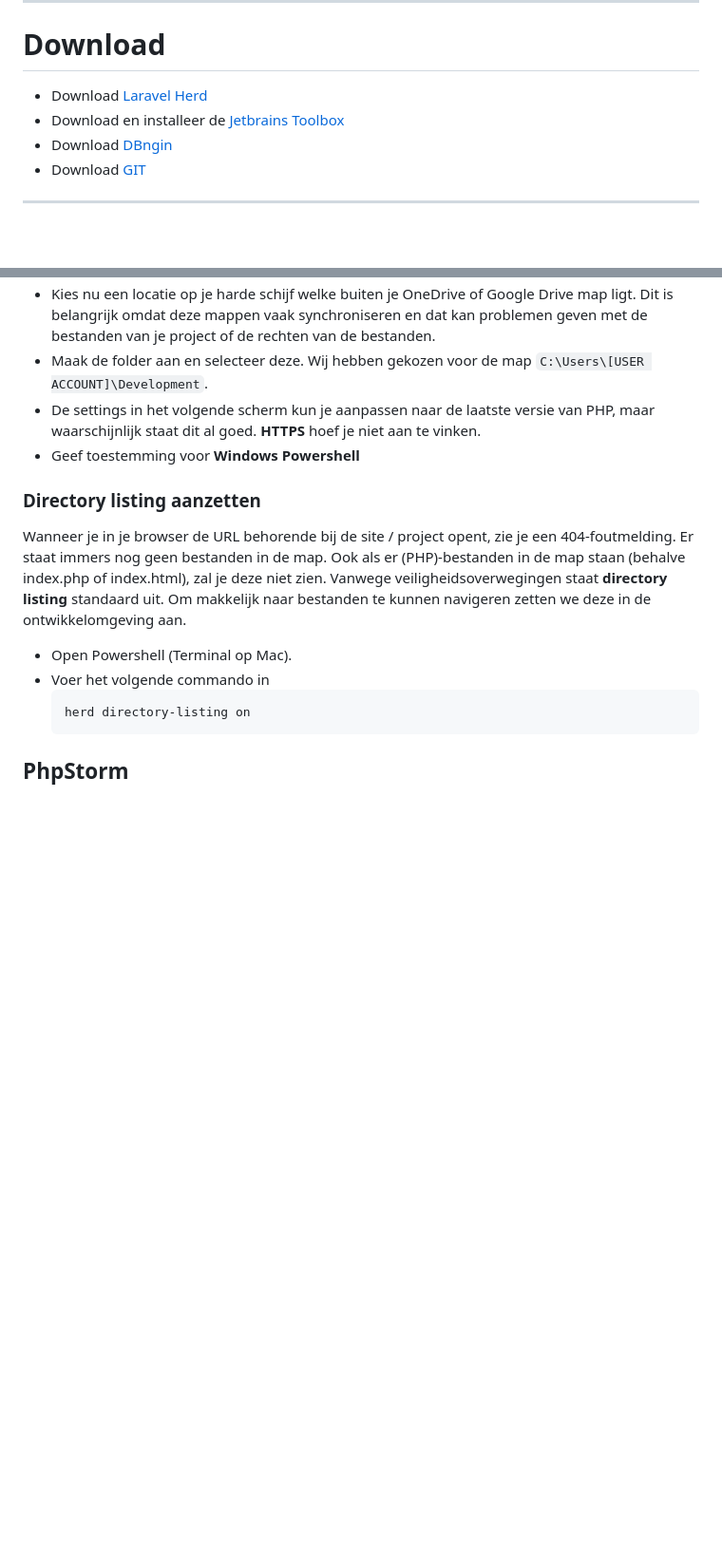
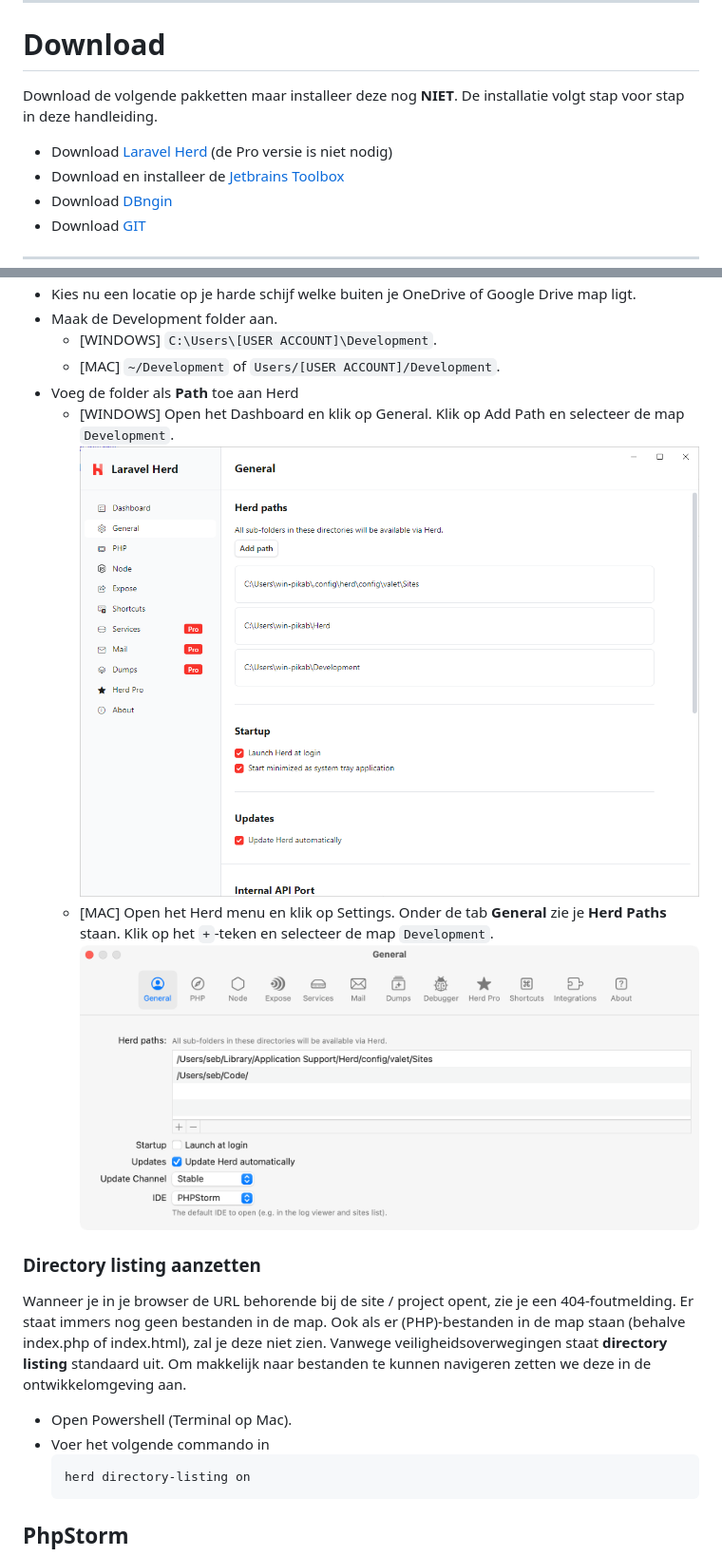
Before and after one commit to HR-CMGT/PRG02-2024-2025, a Markdown page: Installatie/README.md, 2 parts joined by grey strips. Shown: that part at 95% size. Rendered like a GitHub page; pictures changed too: Installatie/images/herd/herd-path-mac.png (added); blank space fills up the shorter version.

```diff
--- a/Installatie/README.md
+++ b/Installatie/README.md
@@ -25,7 +25,10 @@
 
 # Download
 
-- Download [Laravel Herd](https://herd.laravel.com/)
+Download de volgende pakketten maar installeer deze nog **NIET**. De installatie volgt stap voor stap in deze
+handleiding.
+
+- Download [Laravel Herd](https://herd.laravel.com/) (de Pro versie is niet nodig)
 - Download en installeer de [Jetbrains Toolbox](https://www.jetbrains.com/toolbox-app/)
 - Download [DBngin](https://dbngin.com/)
 - Download [GIT](https://git-scm.com/downloads)
@@ -92,10 +108,13 @@ van de Hogeschool Rotterdam.
 - Kies nu een locatie op je harde schijf welke buiten je OneDrive of Google Drive map ligt.
-  Dit is belangrijk omdat deze mappen vaak synchroniseren en dat kan problemen geven met de
-  bestanden van je project of de rechten van de bestanden.
-- Maak de folder aan en selecteer deze. Wij hebben gekozen voor de map `C:\Users\[USER ACCOUNT]\Development`.
-- De settings in het volgende scherm kun je aanpassen naar de laatste versie van PHP, maar
-  waarschijnlijk staat dit al goed. **HTTPS** hoef je niet aan te vinken.
-- Geef toestemming voor **Windows Powershell**
+- Maak de Development folder aan.
+  - [WINDOWS] `C:\Users\[USER ACCOUNT]\Development`.
+  - [MAC] `~/Development` of `Users/[USER ACCOUNT]/Development`.
+- Voeg de folder als **Path** toe aan Herd
+  - [WINDOWS] Open het Dashboard en klik op General. Klik op Add Path en selecteer de map `Development`.
+    ![herd path windows](images/herd/herd-path-windows.png)
+  - [MAC] Open het Herd menu en klik op Settings. Onder de tab **General** zie je **Herd Paths** staan. Klik op het
+    `+`-teken en selecteer de map `Development`.
+    ![herd-path-mac.png](images/herd/herd-path-mac.png)
 
 ### Directory listing aanzetten
 
```
Also changed, not shown: other parts of Installatie/README.md (+24 -11 lines), Installatie/images/herd/complete-setup-windows.png (renamed from Installatie/images/herd/complete-setup.png), Installatie/images/herd/herd-menu-bar-mac.png (added), 2 other files.
